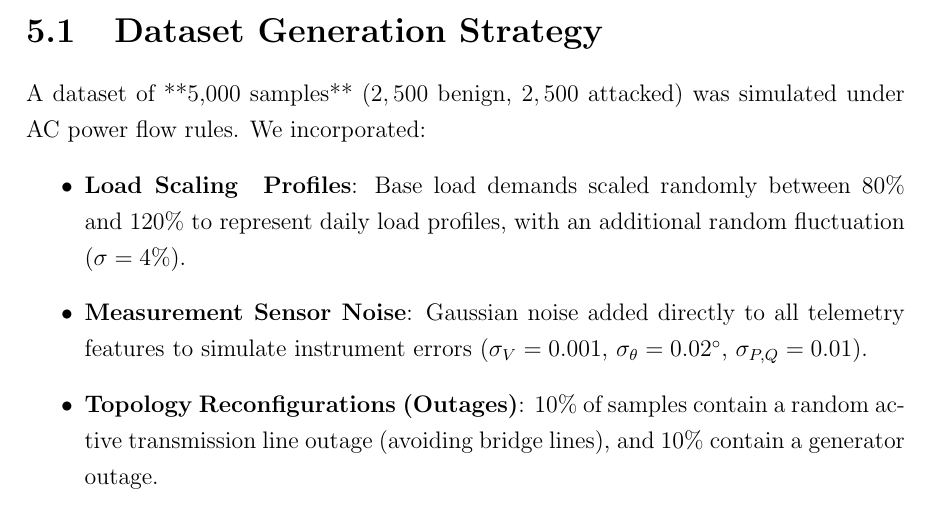
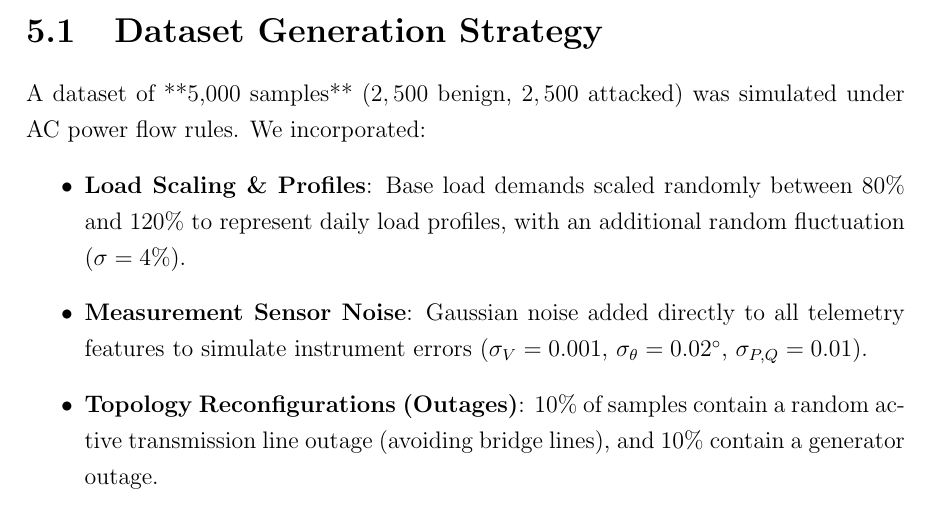
Before and after one commit to himanshu-2l/Graph-Digital-Twin-XAI-, a LaTeX thesis (docs/latex/Smart_Grid_GDT_Project_Report.tex): part of page 14 of 24, cut so that both start at the same text. Compiled offline with pdfLaTeX.

```diff
--- a/docs/latex/Smart_Grid_GDT_Project_Report.tex
+++ b/docs/latex/Smart_Grid_GDT_Project_Report.tex
@@ -2,7 +2,7 @@
 \usepackage{cite}
 \usepackage{amsmath,amssymb,amsfonts}
 \usepackage{graphicx}
-\graphicspath{{./}{figures/}}
+\graphicspath{{./}{figures/}{../../figures/}}
 \usepackage{xcolor}
 \usepackage{booktabs}
 \usepackage{geometry}
@@ -323,7 +323,7 @@
 \section{Dataset Generation Strategy}
 A dataset of **5,000 samples** ($2,500$ benign, $2,500$ attacked) was simulated under AC power flow rules. We incorporated:
 \begin{itemize}
-    \item \textbf{Load Scaling & Profiles}: Base load demands scaled randomly between $80\%$ and $120\%$ to represent daily load profiles, with an additional random fluctuation ($\sigma = 4\%$).
+    \item \textbf{Load Scaling \& Profiles}: Base load demands scaled randomly between $80\%$ and $120\%$ to represent daily load profiles, with an additional random fluctuation ($\sigma = 4\%$).
     \item \textbf{Measurement Sensor Noise}: Gaussian noise added directly to all telemetry features to simulate instrument errors ($\sigma_{V}=0.001$, $\sigma_{\theta}=0.02^\circ$, $\sigma_{P,Q}=0.01$).
     \item \textbf{Topology Reconfigurations (Outages)}: $10\%$ of samples contain a random active transmission line outage (avoiding bridge lines), and $10\%$ contain a generator outage.
     \item \textbf{Attack Profiles}: Stealthy FDIAs targeting single or multiple buses simultaneously, increasing the target load by $1.3\times - 1.7\times$.
```
Also changed, not shown: docs/latex/Smart_Grid_GDT_IEEE_Paper.pdf, docs/latex/Smart_Grid_GDT_Project_Report.pdf (added).
